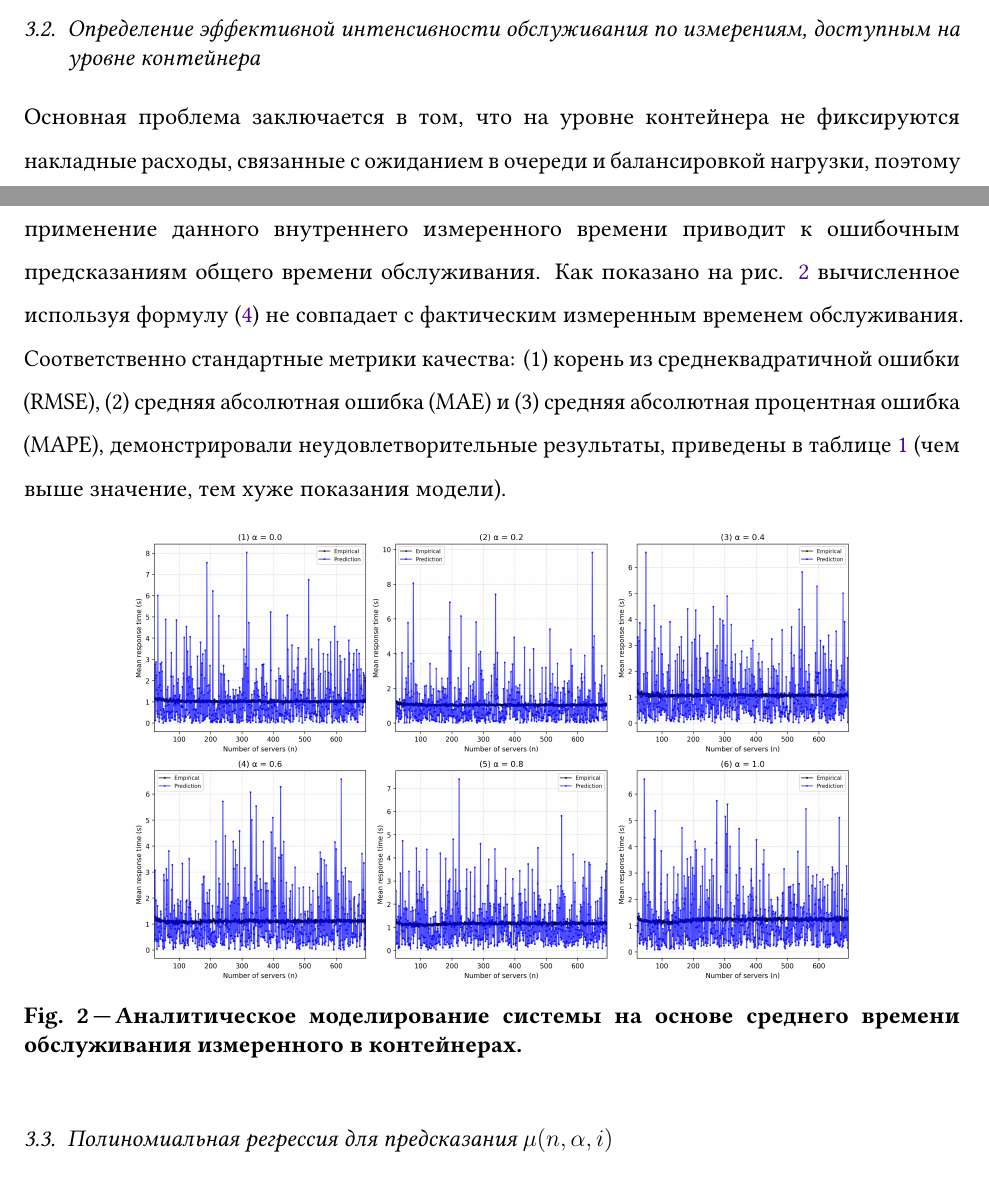
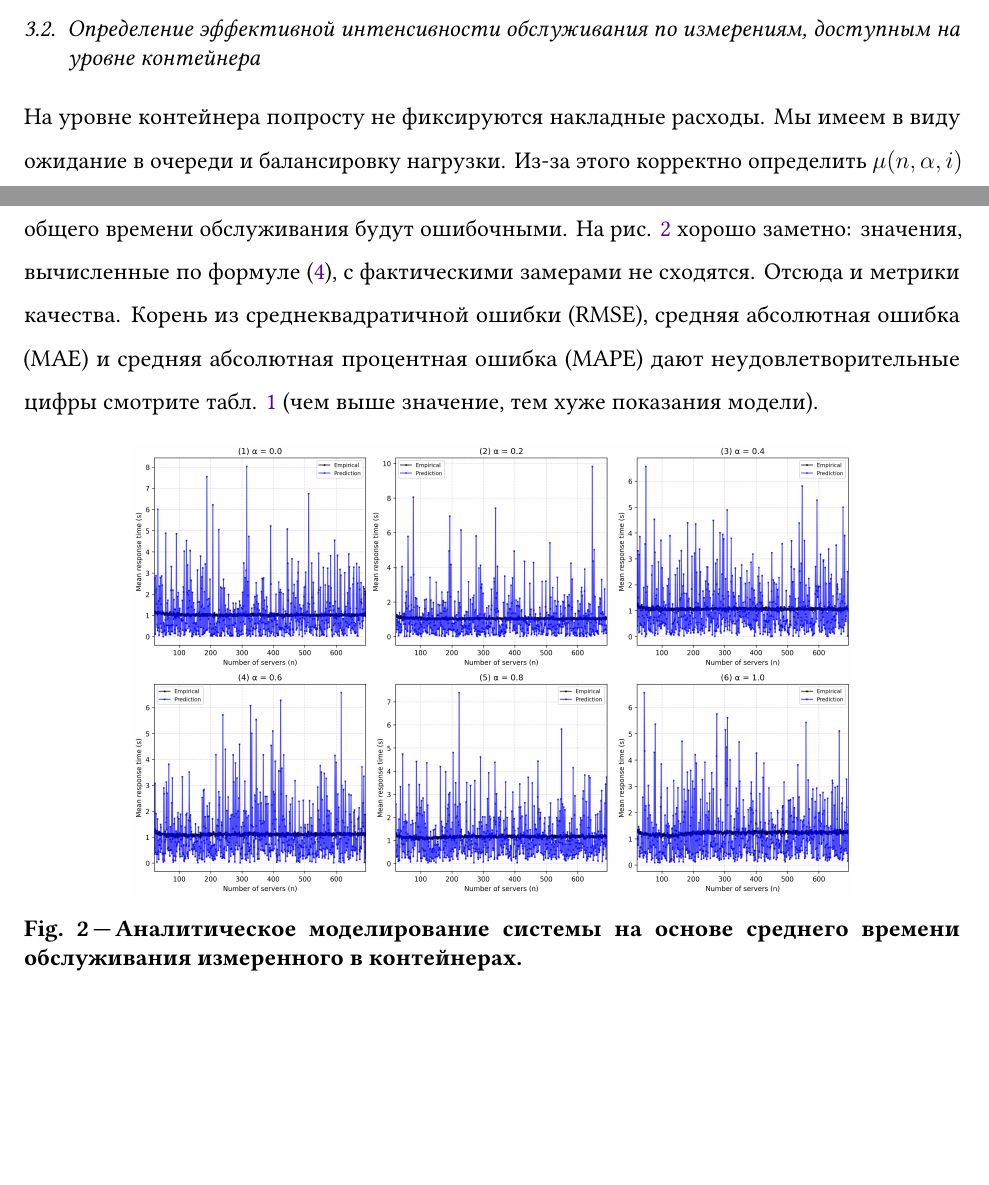
Before and after one commit to MikelMelnichuk/cpu_io_analytics, a LaTeX paper (latex/Melnichuk_simulation_and_anlysis_RUS.tex): two parts of pages 9 and 10 of 20, joined at a grey line, cut so that both start at the same text, the shorter picture padded with empty space. Compiled offline with pdfLaTeX.

Commit message:
Reduce to 5

```diff
--- a/latex/Melnichuk_simulation_and_anlysis_RUS.tex
+++ b/latex/Melnichuk_simulation_and_anlysis_RUS.tex
@@ -183,7 +183,7 @@ Kubernetes, собственно, стал фактическим стандар
 
 \subsection{Определение эффективной интенсивности обслуживания по измерениям, доступным на уровне контейнера}
 
-Основная проблема заключается в том, что на уровне контейнера не фиксируются накладные расходы, связанные с ожиданием в очереди и балансировкой нагрузки, поэтому использование этих данных не позволяет корректно определить $\mu(n, \alpha, i)$. Следовательно, применение данного внутреннего измеренного времени приводит к ошибочным предсказаниям общего времени обслуживания. Как показано на рис. \ref{fig:naive_model_metrics} вычисленное используя формулу (\ref{eq:T}) не совпадает с фактическим измеренным временем обслуживания. Соответственно стандартные метрики качества: (1) корень из среднеквадратичной ошибки (RMSE), (2) средняя абсолютная ошибка (MAE) и (3) средняя абсолютная процентная ошибка (MAPE), демонстрировали неудовлетворительные результаты, приведены в таблице \ref{tab:naive_model_metrics} (чем выше значение, тем хуже показания модели).
+На уровне контейнера попросту не фиксируются накладные расходы. Мы имеем в виду ожидание в очереди и балансировку нагрузки. Из-за этого корректно определить $\mu(n, \alpha, i)$ не получается. Опираться на внутреннее измеренное время нельзя, иначе предсказания общего времени обслуживания будут ошибочными. На рис. \ref{fig:naive_model_metrics} хорошо заметно: значения, вычисленные по формуле (\ref{eq:T}), с фактическими замерами не сходятся. Отсюда и метрики качества. Корень из среднеквадратичной ошибки (RMSE), средняя абсолютная ошибка (MAE) и средняя абсолютная процентная ошибка (MAPE) дают неудовлетворительные цифры смотрите табл. \ref{tab:naive_model_metrics} (чем выше значение, тем хуже показания модели).
 
 \begin{figure}[!htbp]
   \centering
```
